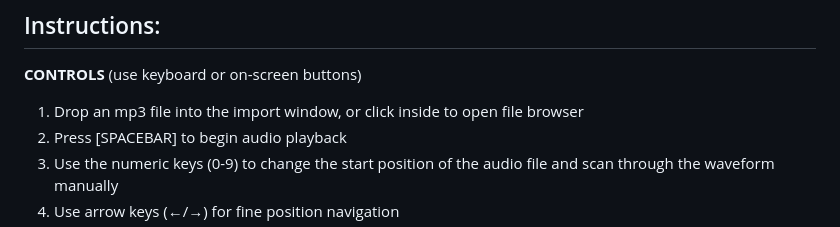
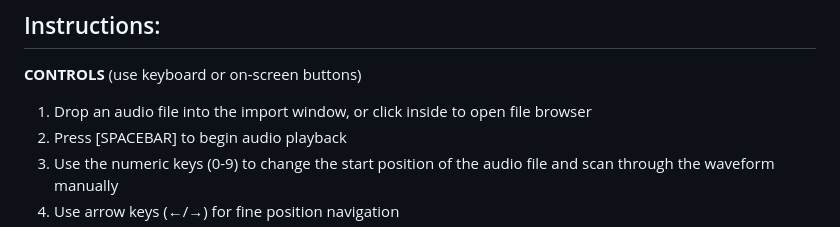
Before and after one commit to Kenneth-Rakentine/Grains, a Markdown page: README.md, the part around the change. GitHub-like rendering.

```diff
--- a/README.md
+++ b/README.md
@@ -12,7 +12,7 @@ https://kenneth-rakentine.github.io/Grains/
 **CONTROLS**
 (use keyboard or on-screen buttons)
 
-1. Drop an mp3 file into the import window, or click inside to open file browser
+1. Drop an audio file into the import window, or click inside to open file browser
 2. Press [SPACEBAR] to begin audio playback
 3. Use the numeric keys (0-9) to change the start position of the audio file and scan through the waveform manually
 4. Use arrow keys (←/→) for fine position navigation
```
